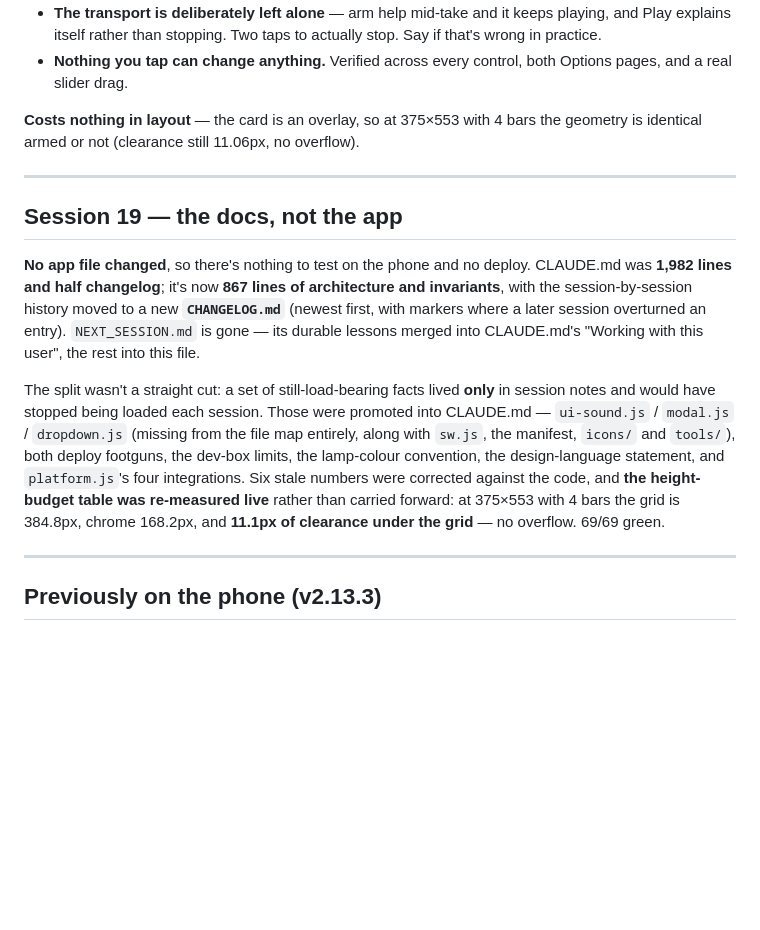
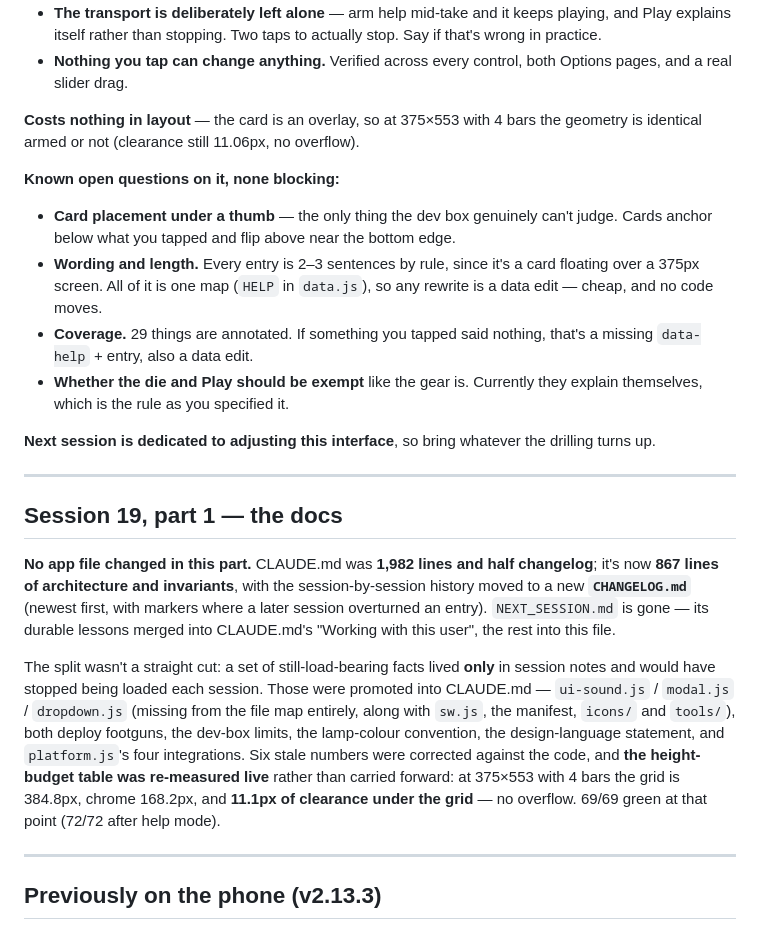
Before and after one commit to cadengunn/travis_picker, a Markdown page: OPEN_ITEMS.md, the part around the change. GitHub-like rendering; blank space fills up the shorter version.

Commit message:
docs: help-mode open questions and next-session focus
Co-Authored-By: Claude Opus 5 <noreply@anthropic.com>

```diff
--- a/OPEN_ITEMS.md
+++ b/OPEN_ITEMS.md
@@ -43,11 +43,25 @@ Tap `?` again to leave.
 **Costs nothing in layout** — the card is an overlay, so at 375×553 with 4 bars
 the geometry is identical armed or not (clearance still 11.06px, no overflow).
 
+**Known open questions on it, none blocking:**
+- **Card placement under a thumb** — the only thing the dev box genuinely can't
+  judge. Cards anchor below what you tapped and flip above near the bottom edge.
+- **Wording and length.** Every entry is 2–3 sentences by rule, since it's a card
+  floating over a 375px screen. All of it is one map (`HELP` in `data.js`), so
+  any rewrite is a data edit — cheap, and no code moves.
+- **Coverage.** 29 things are annotated. If something you tapped said nothing,
+  that's a missing `data-help` + entry, also a data edit.
+- **Whether the die and Play should be exempt** like the gear is. Currently they
+  explain themselves, which is the rule as you specified it.
+
+**Next session is dedicated to adjusting this interface**, so bring whatever the
+drilling turns up.
+
 ---
 
-## Session 19 — the docs, not the app
+## Session 19, part 1 — the docs
 
-**No app file changed**, so there's nothing to test on the phone and no deploy.
+**No app file changed in this part.**
 CLAUDE.md was **1,982 lines and half changelog**; it's now **867 lines of
 architecture and invariants**, with the session-by-session history moved to a new
 **`CHANGELOG.md`** (newest first, with markers where a later session overturned
@@ -63,7 +77,7 @@ the design-language statement, and `platform.js`'s four integrations. Six stale
 numbers were corrected against the code, and **the height-budget table was
 re-measured live** rather than carried forward: at 375×553 with 4 bars the grid
 is 384.8px, chrome 168.2px, and **11.1px of clearance under the grid** — no
-overflow. 69/69 green.
+overflow. 69/69 green at that point (72/72 after help mode).
 
 ---
 
```
